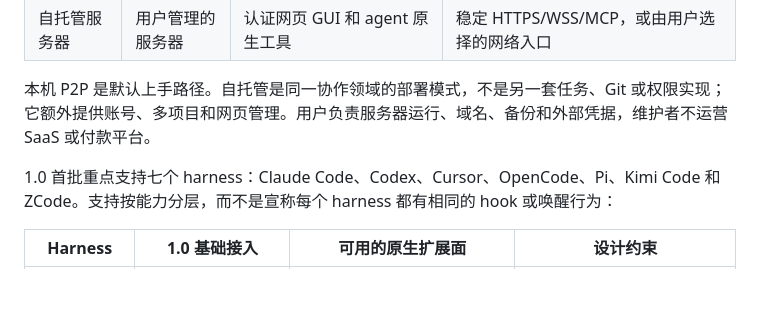
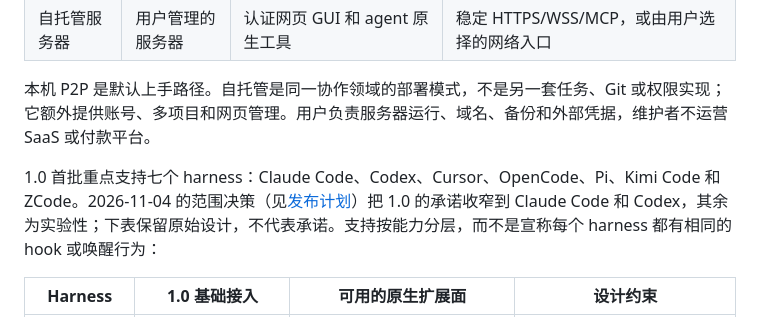
Before and after one commit to Weichenleeeee123/coopagents, a Markdown page: docs/product-1.0-design.md, the part around the change. Rendered like a GitHub page; blank space fills up the shorter version.

```diff
--- a/docs/product-1.0-design.md
+++ b/docs/product-1.0-design.md
@@ -15,7 +15,7 @@ Coopagents 让多个 coding agent 围绕同一个项目协作，同时保留各
 
 本机 P2P 是默认上手路径。自托管是同一协作领域的部署模式，不是另一套任务、Git 或权限实现；它额外提供账号、多项目和网页管理。用户负责服务器运行、域名、备份和外部凭据，维护者不运营 SaaS 或付款平台。
 
-1.0 首批重点支持七个 harness：Claude Code、Codex、Cursor、OpenCode、Pi、Kimi Code 和 ZCode。支持按能力分层，而不是宣称每个 harness 都有相同的 hook 或唤醒行为：
+1.0 首批重点支持七个 harness：Claude Code、Codex、Cursor、OpenCode、Pi、Kimi Code 和 ZCode。2026-11-04 的范围决策（见[发布计划](release-1.0-plan.md)）把 1.0 的承诺收窄到 Claude Code 和 Codex，其余为实验性；下表保留原始设计，不代表承诺。支持按能力分层，而不是宣称每个 harness 都有相同的 hook 或唤醒行为：
 
 | Harness | 1.0 基础接入 | 可用的原生扩展面 | 设计约束 |
 | --- | --- | --- | --- |
```
Also changed, not shown: docs/release-1.0-plan.md (+8 -6 lines), docs/release-notes-1.0.0rc1.md (+1 -1 lines).
